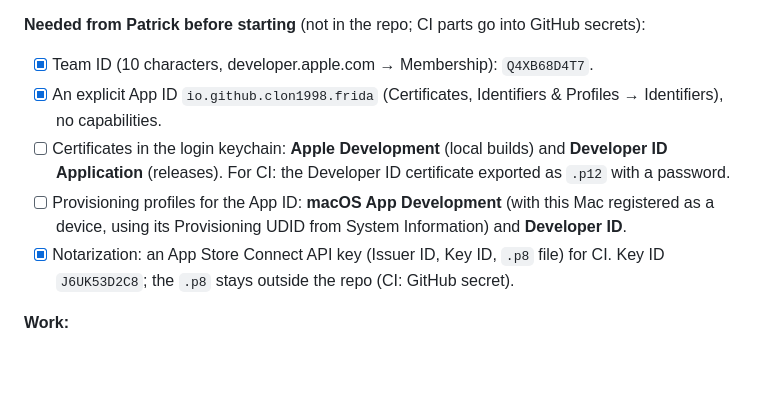
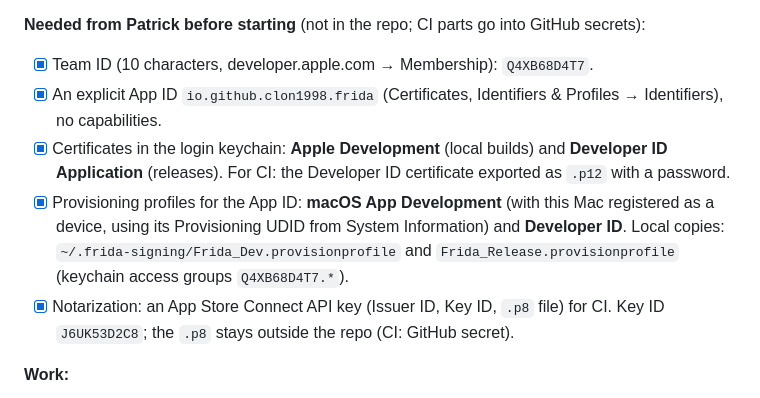
Before and after one commit to Clon1998/frida, a Markdown page: PLAN.md, the part around the change. Rendered like a GitHub page; blank space fills up the shorter version.

Commit message:
docs: M13 prerequisites complete (certificates and provisioning profiles)
Co-Authored-By: Claude Opus 5.5 <noreply@anthropic.com>

```diff
--- a/PLAN.md
+++ b/PLAN.md
@@ -661,10 +661,12 @@ Developer account). Decided with Patrick on 2026-10-16.
 **Needed from Patrick before starting** (not in the repo; CI parts go into GitHub secrets):
 - [x] Team ID (10 characters, developer.apple.com → Membership): `Q4XB68D4T7`.
 - [x] An explicit App ID `io.github.clon1998.frida` (Certificates, Identifiers & Profiles → Identifiers), no capabilities.
-- [ ] Certificates in the login keychain: **Apple Development** (local builds) and **Developer ID Application**
+- [x] Certificates in the login keychain: **Apple Development** (local builds) and **Developer ID Application**
   (releases). For CI: the Developer ID certificate exported as `.p12` with a password.
-- [ ] Provisioning profiles for the App ID: **macOS App Development** (with this Mac registered as a device, using its
+- [x] Provisioning profiles for the App ID: **macOS App Development** (with this Mac registered as a device, using its
   Provisioning UDID from System Information) and **Developer ID**.
+  Local copies: `~/.frida-signing/Frida_Dev.provisionprofile` and `Frida_Release.provisionprofile` (keychain
+  access groups `Q4XB68D4T7.*`).
 - [x] Notarization: an App Store Connect API key (Issuer ID, Key ID, `.p8` file) for CI. Key ID `J6UK53D2C8`;
   the `.p8` stays outside the repo (CI: GitHub secret).
 
```
